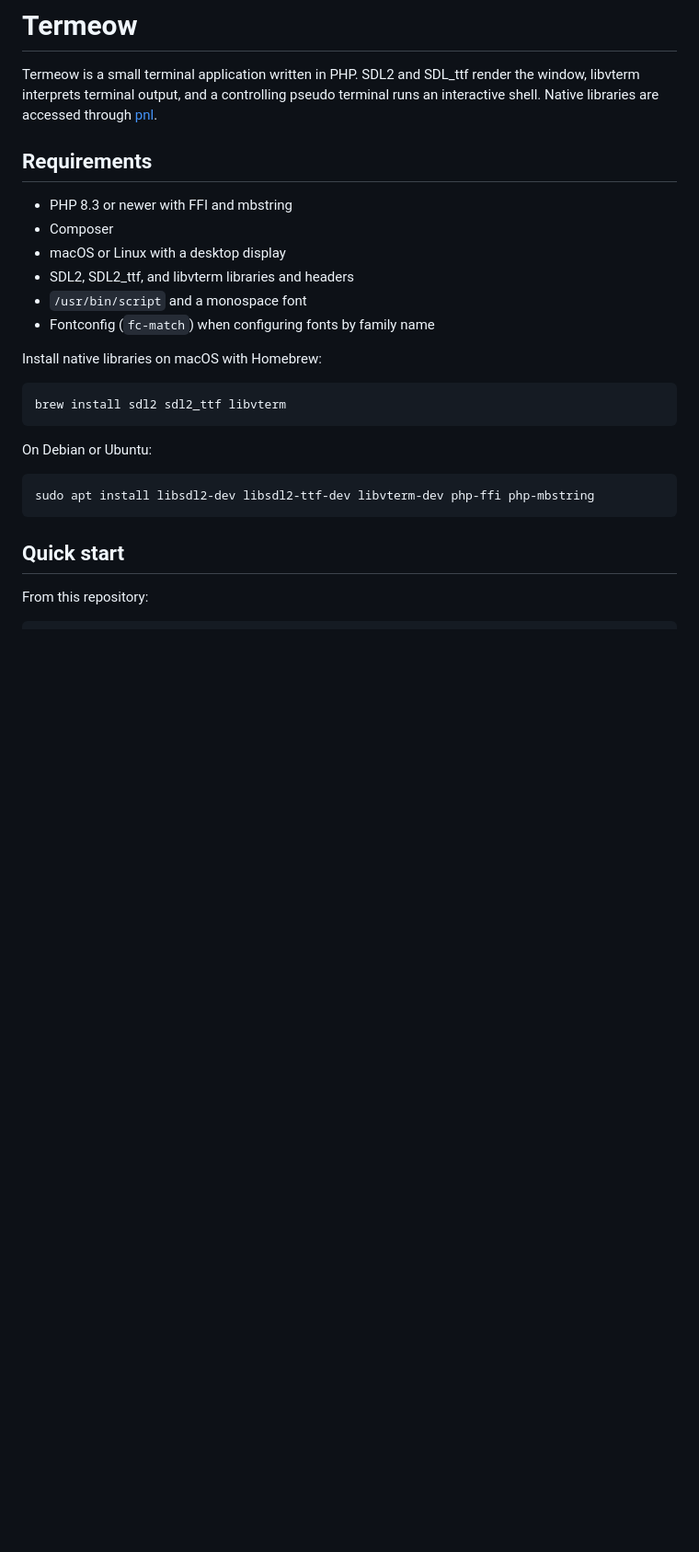
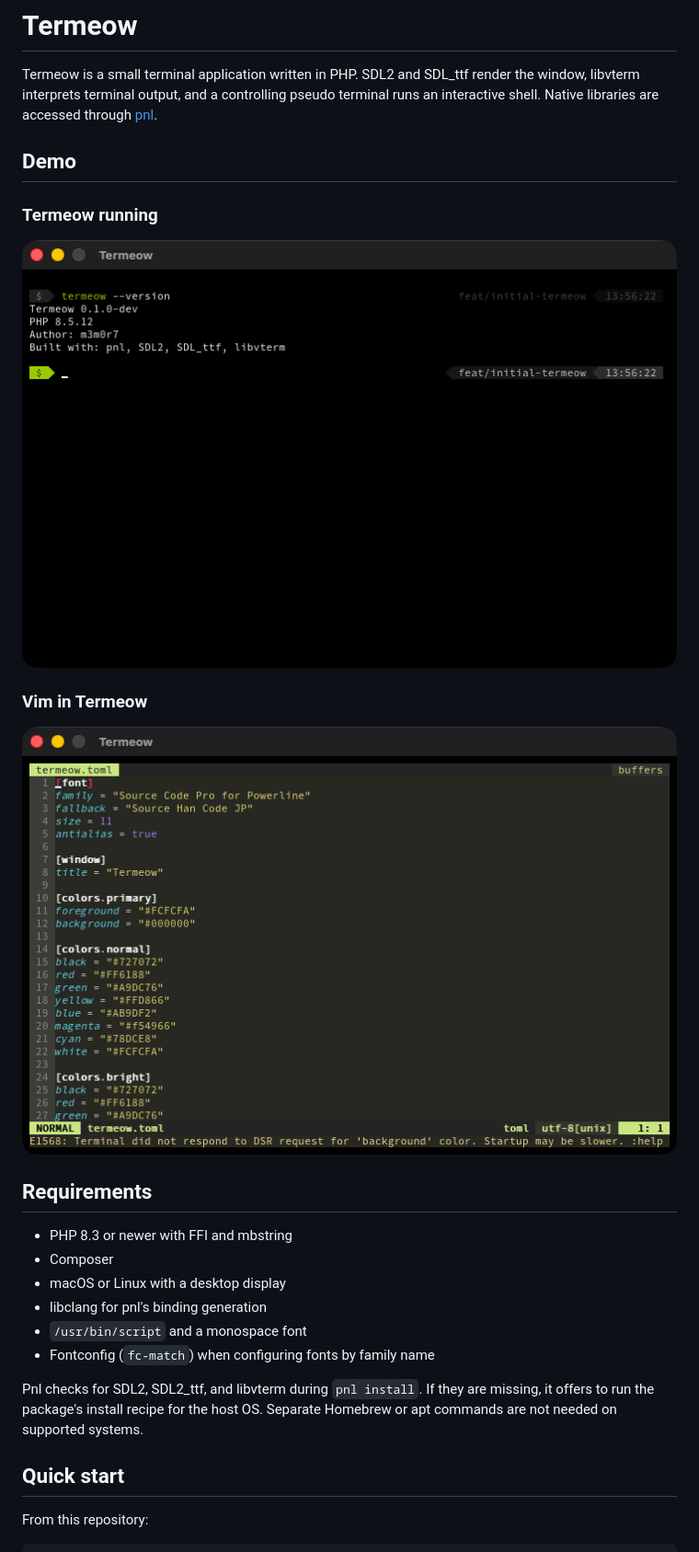
Before and after one commit to m3m0r7/termeow, a Markdown page: README.md, the part around one of its changes. Shown at 92% size. Rendered like a GitHub page; pictures changed too: docs/img1.png (added), docs/img2.png (added); blank space fills up the shorter version.

Commit message:
Add demo screenshots and architecture documentation

````diff
--- a/README.md
+++ b/README.md
@@ -1,27 +1,27 @@
 # Termeow
 
 Termeow is a small terminal application written in PHP. SDL2 and SDL_ttf render the window, libvterm interprets terminal output, and a controlling pseudo terminal runs an interactive shell. Native libraries are accessed through [pnl](https://github.com/m3m0r7/pnl).
+
+## Demo
+
+### Termeow running
+
+![Termeow displaying its version and an interactive shell prompt](docs/img1.png)
+
+### Vim in Termeow
+
+![Vim editing termeow.toml inside Termeow](docs/img2.png)
 
 ## Requirements
 
 - PHP 8.3 or newer with FFI and mbstring
 - Composer
 - macOS or Linux with a desktop display
-- SDL2, SDL2_ttf, and libvterm libraries and headers
+- libclang for pnl's binding generation
 - `/usr/bin/script` and a monospace font
 - Fontconfig (`fc-match`) when configuring fonts by family name
 
-Install native libraries on macOS with Homebrew:
-
-```sh
-brew install sdl2 sdl2_ttf libvterm
-```
-
-On Debian or Ubuntu:
-
-```sh
-sudo apt install libsdl2-dev libsdl2-ttf-dev libvterm-dev php-ffi php-mbstring
-```
+Pnl checks for SDL2, SDL2_ttf, and libvterm during `pnl install`. If they are missing, it offers to run the package's install recipe for the host OS. Separate Homebrew or apt commands are not needed on supported systems.
 
 ## Quick start
 
````
Also changed, not shown: other parts of README.md (+3 -3 lines), docs/architecture.md (added, +30 -0 lines).
